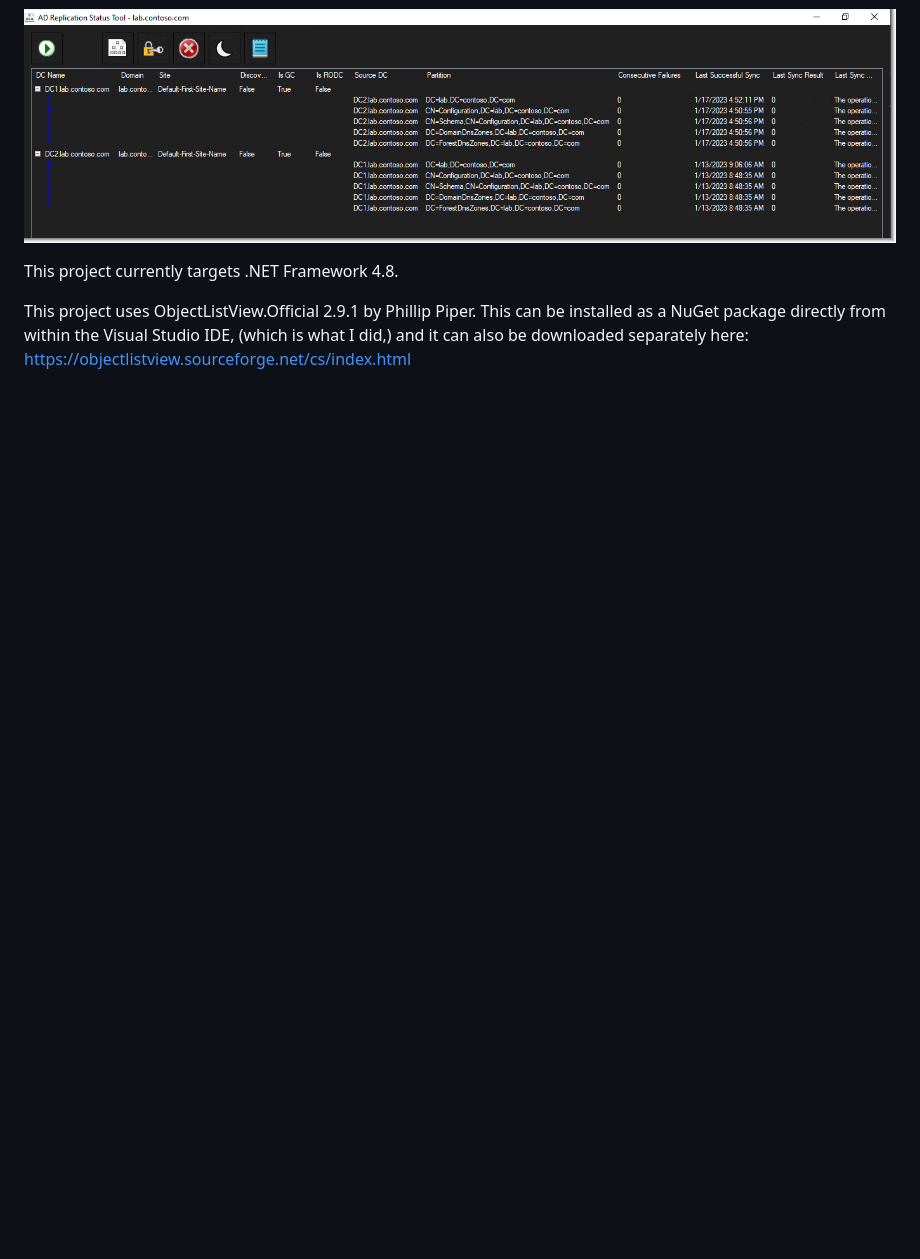
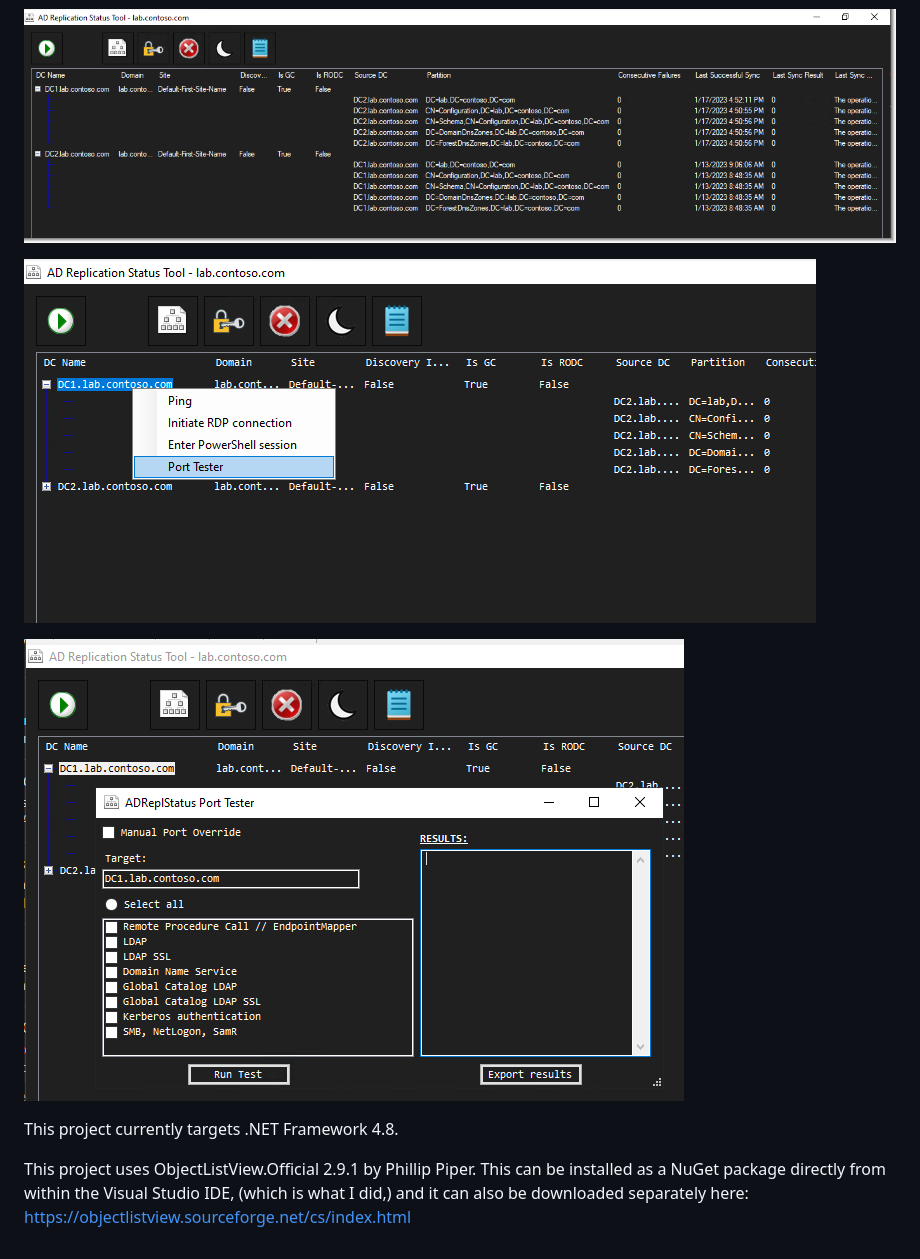
Before and after one commit to ryanries/ADReplStatus, a Markdown page: README.md, the part around the change. Rendered like a GitHub page; pictures changed too: screenshot03.png (added), screenshot04.png (added); blank space fills up the shorter version.

```diff
--- a/README.md
+++ b/README.md
@@ -36,6 +36,10 @@ Here are some screenshots of what the tool looks like currently:
 
 ![screenshot4](screenshot02.png)
 
+![screenshot5](screenshot03.png)
+
+![screenshot6](screenshot04.png)
+
 This project currently targets .NET Framework 4.8.
 
 This project uses ObjectListView.Official 2.9.1 by Phillip Piper. This can be installed as a NuGet package directly from within
```
Also changed, not shown: 6 other files.
